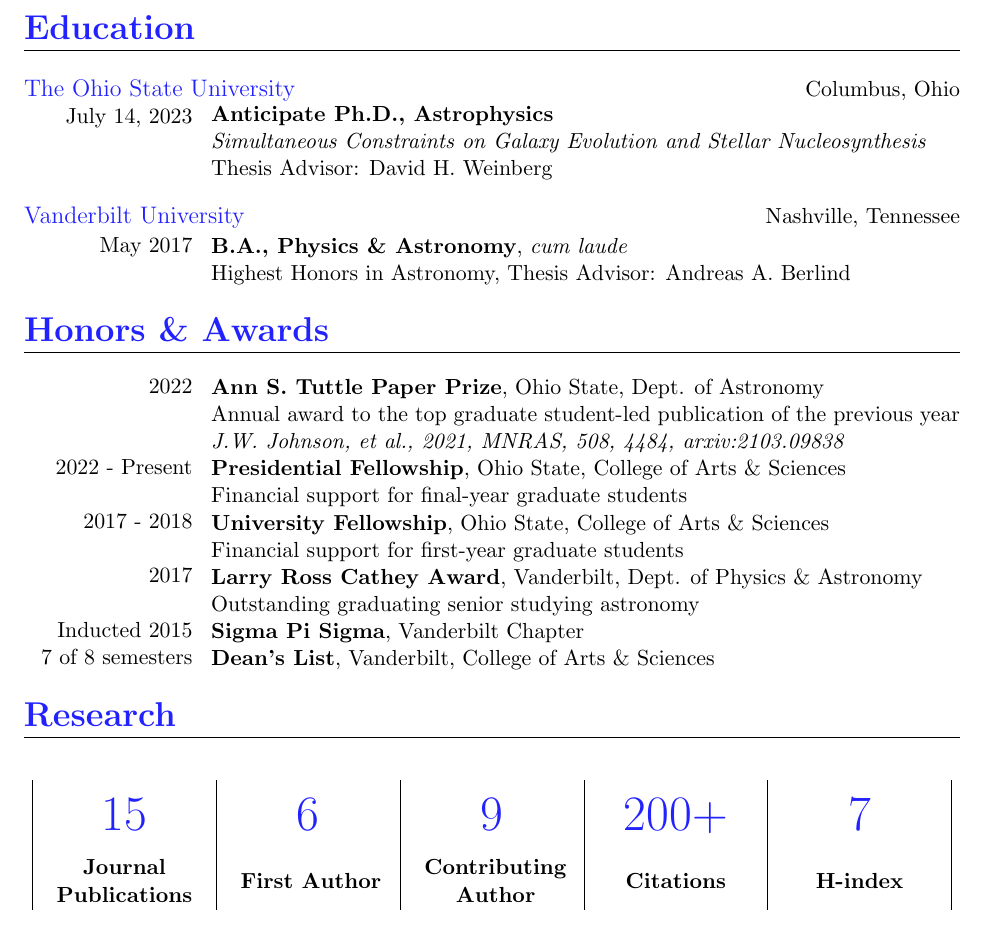
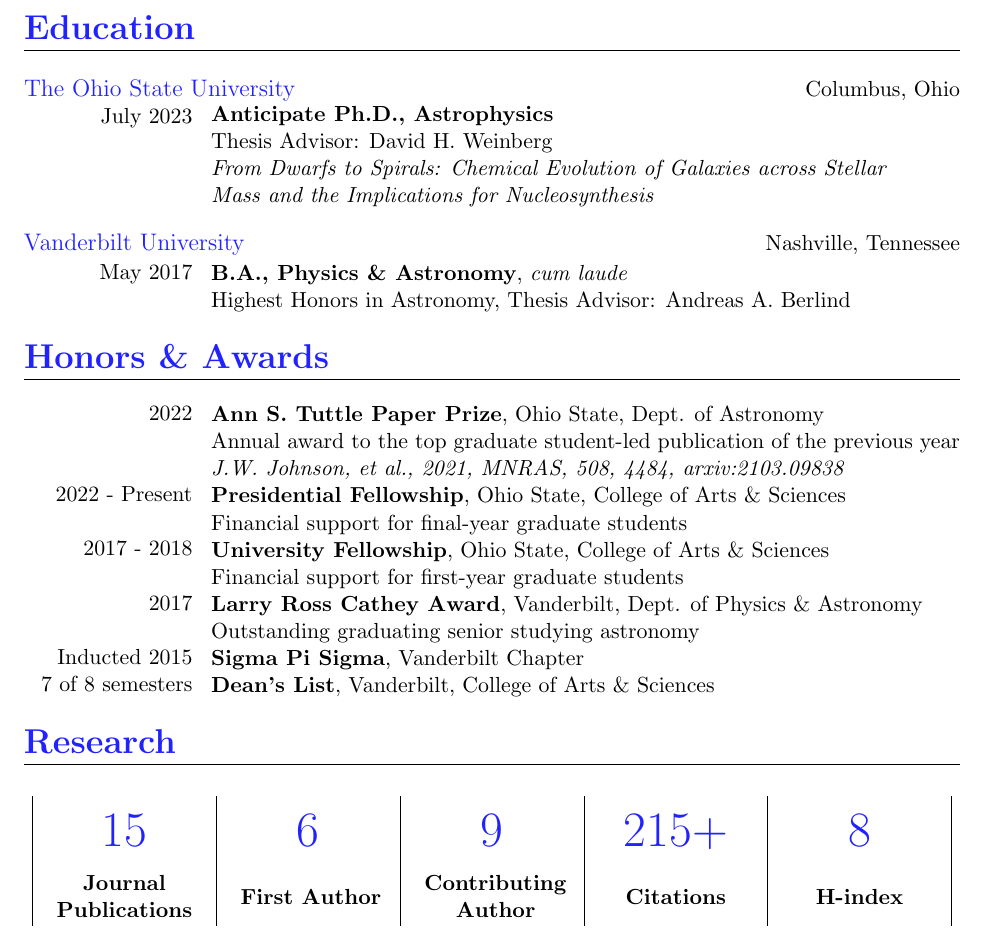
Before and after one commit to giganano/vita, a LaTeX CV (vita.tex, which reads education.tex, research.tex): part of page 1 of 4, cut so that both start at the same text. Compiled offline with pdfLaTeX; a LaTeX package or settings file that is missing is left out.

Commit message:
minor tweaks

```diff
--- a/education.tex
+++ b/education.tex
@@ -9,7 +9,8 @@
 \par\noindent
 \parbox{0.18\textwidth}{%
 	\raggedleft
-	July 14, 2023 \par
+	July 2023 \par
+	\null \par
 	\null \par
 	\null
 	% Nov 2019
@@ -17,9 +18,12 @@
 \hspace{1mm}
 \parbox{0.8\textwidth}{%
 	\textbf{Anticipate Ph.D., Astrophysics} \par
-	\textit{Simultaneous Constraints on Galaxy Evolution and Stellar
-	Nucleosynthesis} \par
 	Thesis Advisor: David H. Weinberg \par
+	\textit{From Dwarfs to Spirals: Chemical Evolution of Galaxies across
+	Stellar} \par
+	\textit{Mass and the Implications for Nucleosynthesis} \par
+	% \textit{Simultaneous Constraints on Galaxy Evolution and Stellar
+	% Nucleosynthesis} \par
 	% \textbf{M.S. in Astrophysics}
 }
 \vspace{2mm}
--- a/research.tex
+++ b/research.tex
@@ -5,7 +5,7 @@
 \category{Research}
 
 %%% METRICS %%%
-\vspace{-1.0cm}
+\vspace{-1.2cm}
 \noindent
 {%
 \newcommand{\verticallycentered}[1]{\begin{tabular}{c} #1 \end{tabular}}
@@ -21,8 +21,8 @@
 \metric{~15} &
 \metric{~6} &
 \metric{~9} &
-\metric{~200+} &
-\metric{~7}
+\metric{~215+} &
+\metric{~8}
 \\
 \verticallycentered{\textbf{Journal} \\ \textbf{Publications}} &
 \verticallycentered{\textbf{First Author}} &
```
